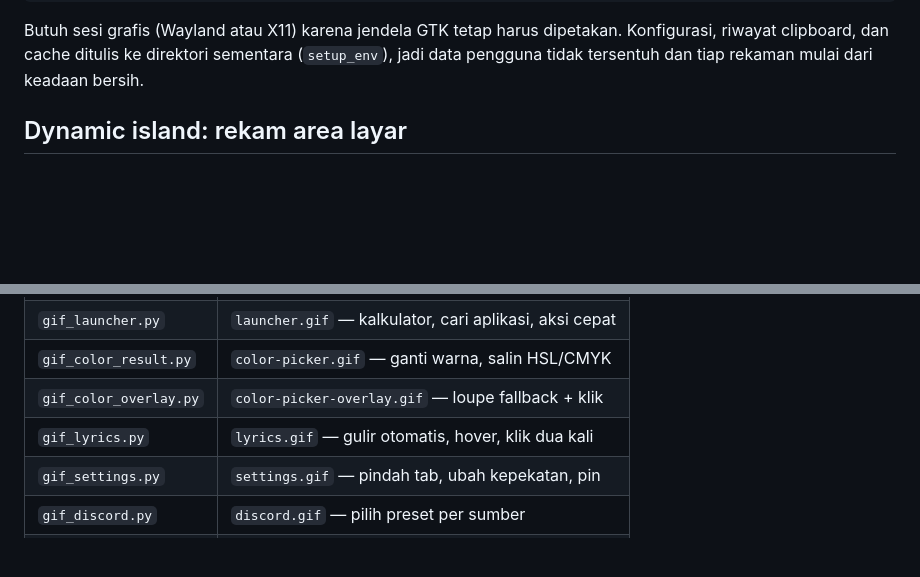
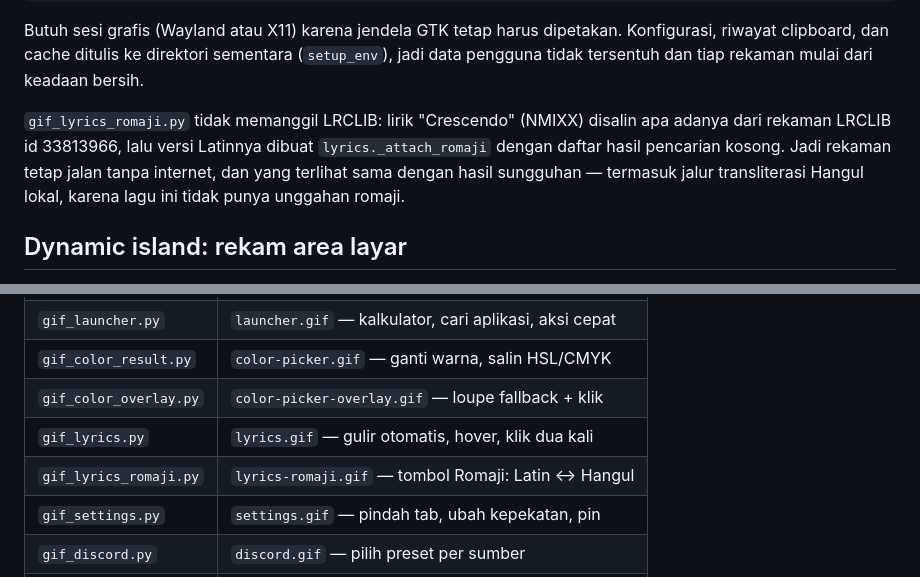
Before and after one commit to stefanusade/powertools, a Markdown page: tools/gifs/README.md, 2 parts joined by grey strips. Rendered like a GitHub page; blank space fills up the shorter version.

```diff
--- a/tools/gifs/README.md
+++ b/tools/gifs/README.md
@@ -20,6 +20,13 @@ Butuh sesi grafis (Wayland atau X11) karena jendela GTK tetap harus dipetakan.
 Konfigurasi, riwayat clipboard, dan cache ditulis ke direktori sementara
 (`setup_env`), jadi data pengguna tidak tersentuh dan tiap rekaman mulai dari
 keadaan bersih.
+
+`gif_lyrics_romaji.py` tidak memanggil LRCLIB: lirik "Crescendo" (NMIXX)
+disalin apa adanya dari rekaman LRCLIB id 33813966, lalu versi Latinnya dibuat
+`lyrics._attach_romaji` dengan daftar hasil pencarian kosong. Jadi rekaman
+tetap jalan tanpa internet, dan yang terlihat sama dengan hasil sungguhan —
+termasuk jalur transliterasi Hangul lokal, karena lagu ini tidak punya
+unggahan romaji.
 
 ## Dynamic island: rekam area layar
 
@@ -69,6 +76,7 @@ berisi isi desktop orang.
 | `gif_color_result.py` | `color-picker.gif` — ganti warna, salin HSL/CMYK |
 | `gif_color_overlay.py` | `color-picker-overlay.gif` — loupe fallback + klik |
 | `gif_lyrics.py` | `lyrics.gif` — gulir otomatis, hover, klik dua kali |
+| `gif_lyrics_romaji.py` | `lyrics-romaji.gif` — tombol Romaji: Latin ↔ Hangul |
 | `gif_settings.py` | `settings.gif` — pindah tab, ubah kepekatan, pin |
 | `gif_discord.py` | `discord.gif` — pilih preset per sumber |
 | `gif_island.py` | `island.gif` — muncul, ganti pemutar, tutup, hover |
```
Also changed, not shown: README.md (+7 -0 lines), docs/gifs/lyrics-romaji.gif (added), 1 other file.
